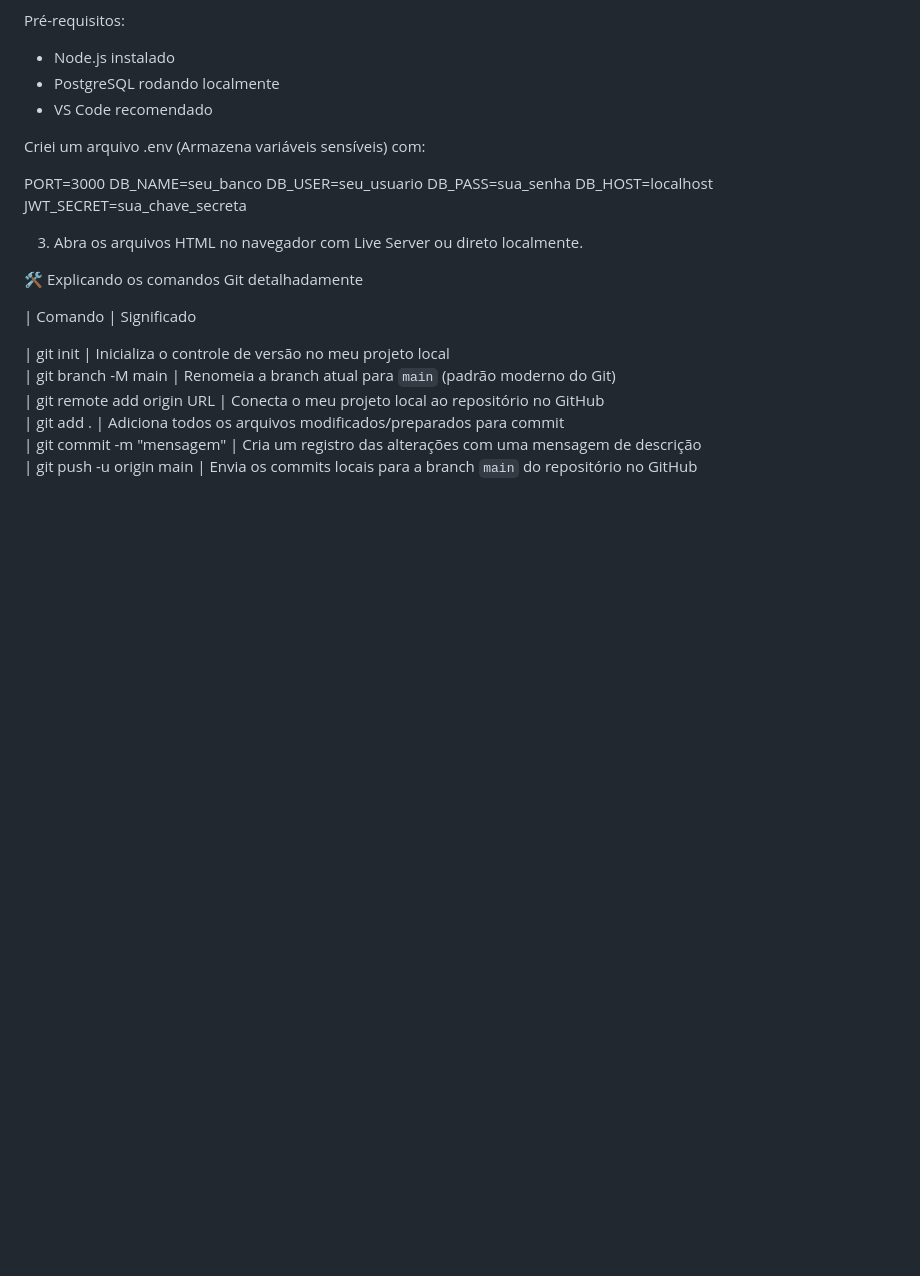
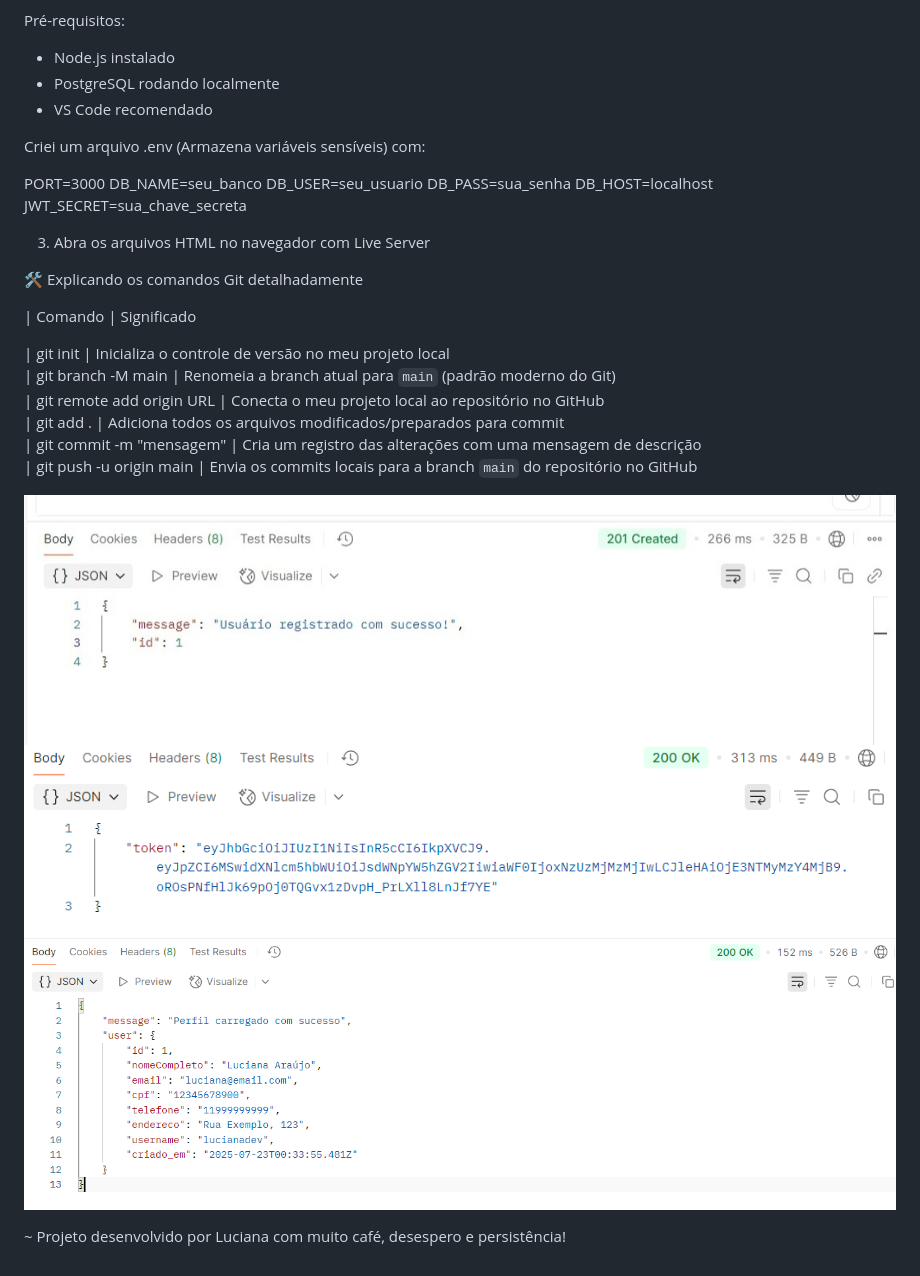
Before and after one commit to LucianaAraujox/backend-autenticacao, a Markdown page: README.md, the part around the change printed below. Drawn GitHub-style; pictures changed too: docs/img/cadastro-postman.png (added), docs/img/perfil-postman.png (added), docs/img/token-login-postman.png (added); blank space fills up the shorter version.

Commit message:
📚 Atualiza README com prints + configurações finais no .env

```diff
--- a/README.md
+++ b/README.md
@@ -110,7 +124,7 @@ DB_HOST=localhost
 JWT_SECRET=sua_chave_secreta
 
 
-3. Abra os arquivos HTML no navegador com Live Server ou direto localmente.
+3. Abra os arquivos HTML no navegador com Live Server
 
 🛠️ Explicando os comandos Git detalhadamente
 
@@ -123,3 +137,11 @@ JWT_SECRET=sua_chave_secreta
 | git add .                   | Adiciona todos os arquivos modificados/preparados para commit
 | git commit -m "mensagem"    | Cria um registro das alterações com uma mensagem de descrição
 | git push -u origin main     | Envia os commits locais para a branch `main` do repositório no GitHub
+
+
+![Cadastro funcionando](docs/img/cadastro-postman.png)
+![Login funcionando](docs/img/token-login-postman.png)
+![Perfil carregado](docs/img/perfil-postman.png)
+
+
+~ Projeto desenvolvido por Luciana com muito café, desespero e persistência!
```
Also changed, not shown: other parts of README.md (+26 -12 lines), 5 other files.
